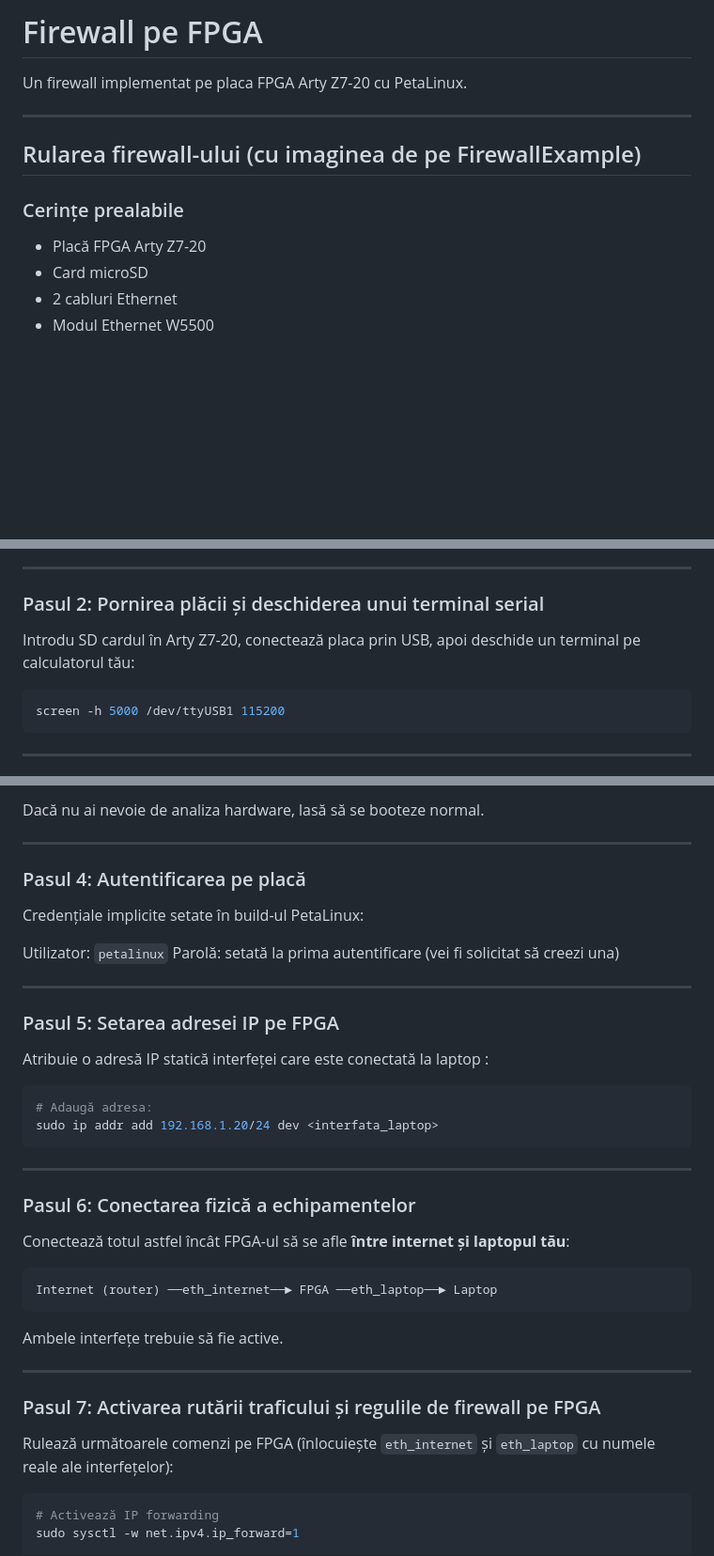
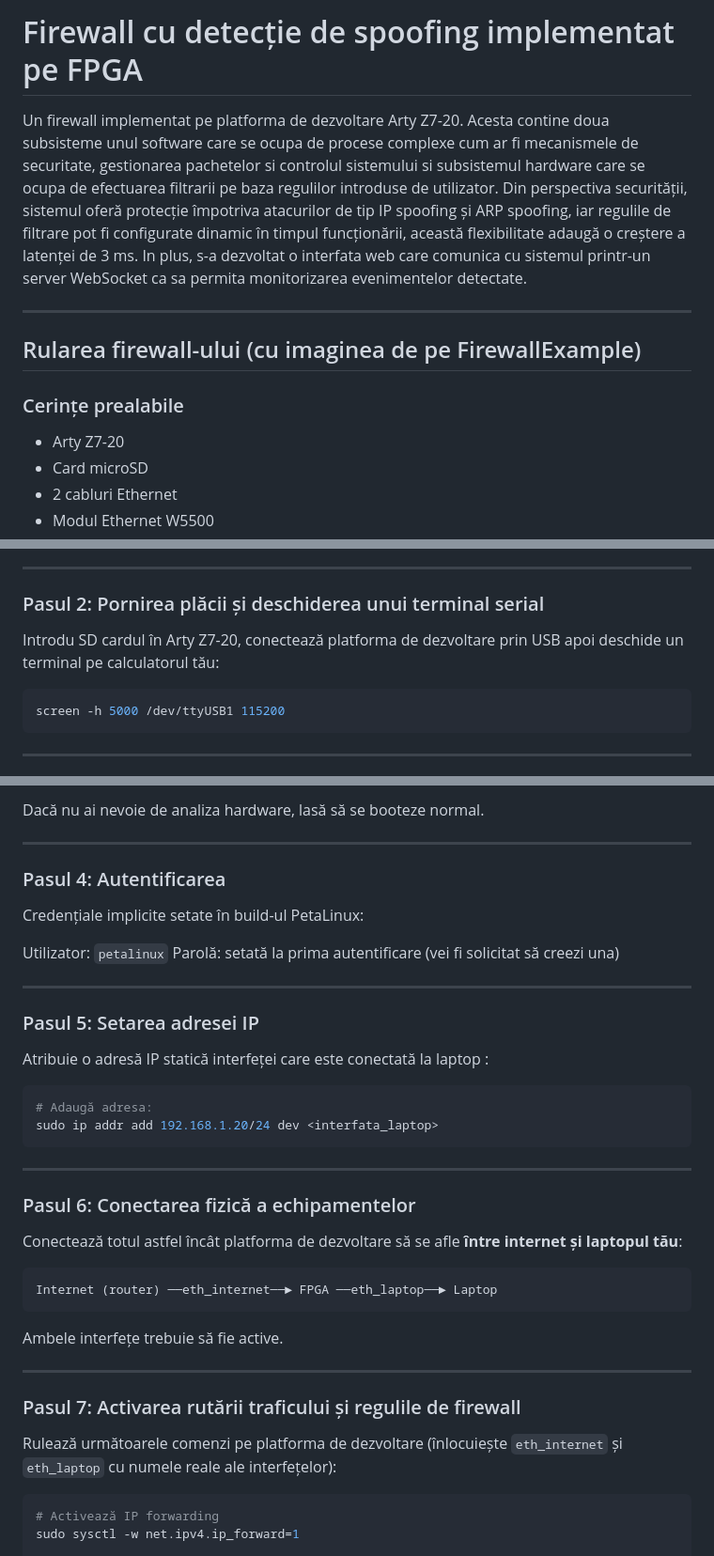
Before and after one commit to StefanGutu/Firewall_on_FPGA, a Markdown page: README.md, 3 parts joined by grey strips. Shown at 94% size. Rendered like a GitHub page; blank space fills up the shorter version.

Commit message:
Revise README for FPGA firewall project
Updated README.md to improve clarity and accuracy of instructions related to the FPGA firewall project.

````diff
--- a/README.md
+++ b/README.md
@@ -1,6 +1,6 @@
-# Firewall pe FPGA
+# Firewall cu detecție de spoofing implementat pe FPGA
 
-Un firewall implementat pe placa FPGA Arty Z7-20 cu PetaLinux.
+Un firewall implementat pe platforma de dezvoltare Arty Z7-20. Acesta contine doua subsisteme unul software care se ocupa de procese complexe cum ar fi mecanismele de securitate, gestionarea pachetelor si controlul sistemului si subsistemul hardware care se ocupa de efectuarea filtrarii pe baza regulilor introduse de utilizator. Din perspectiva securității, sistemul oferă protecție împotriva atacurilor de tip IP spoofing și ARP spoofing, iar regulile de filtrare pot fi configurate dinamic în timpul funcționării, această flexibilitate adaugă o creștere a latenței de 3 ms. In plus, s-a dezvoltat o interfata web care comunica cu sistemul printr-un server WebSocket ca sa permita monitorizarea evenimentelor detectate.
 
 ---
 
@@ -8,7 +8,7 @@ Un firewall implementat pe placa FPGA Arty Z7-20 cu PetaLinux.
 
 ### Cerințe prealabile
 
-- Placă FPGA Arty Z7-20
+- Arty Z7-20
 - Card microSD
 - 2 cabluri Ethernet
 - Modul Ethernet W5500
@@ -30,7 +30,7 @@ sudo dd if=petalinux-sdimage.wic of=/dev/sdc bs=4M conv=fsync status=progress
 
 ### Pasul 2: Pornirea plăcii și deschiderea unui terminal serial
 
-Introdu SD cardul în Arty Z7-20, conectează placa prin USB, apoi deschide un terminal pe calculatorul tău:
+Introdu SD cardul în Arty Z7-20, conectează platforma de dezvoltare prin USB apoi deschide un terminal pe calculatorul tău:
 
 ```bash
 screen -h 5000 /dev/ttyUSB1 115200
@@ -51,7 +51,7 @@ Dacă nu ai nevoie de analiza hardware, lasă să se booteze normal.
 
 ---
 
-### Pasul 4: Autentificarea pe placă
+### Pasul 4: Autentificarea
 
 Credențiale implicite setate în build-ul PetaLinux:
 
@@ -61,7 +61,7 @@ Parolă:     setată la prima autentificare (vei fi solicitat să creezi una)
 
 ---
 
-### Pasul 5: Setarea adresei IP pe FPGA
+### Pasul 5: Setarea adresei IP
 
 Atribuie o adresă IP statică interfeței care este conectată la laptop :
 
@@ -74,7 +74,7 @@ sudo ip addr add 192.168.1.20/24 dev <interfata_laptop>
 
 ### Pasul 6: Conectarea fizică a echipamentelor
 
-Conectează totul astfel încât FPGA-ul să se afle **între internet și laptopul tău**:
+Conectează totul astfel încât platforma de dezvoltare să se afle **între internet și laptopul tău**:
 
 ```
 Internet (router) ──eth_internet──► FPGA ──eth_laptop──► Laptop
@@ -84,9 +84,9 @@ Ambele interfețe trebuie să fie active.
 
 ---
 
-### Pasul 7: Activarea rutării traficului și regulile de firewall pe FPGA
+### Pasul 7: Activarea rutării traficului și regulile de firewall
 
-Rulează următoarele comenzi pe FPGA (înlocuiește `eth_internet` și `eth_laptop` cu numele reale ale interfețelor):
+Rulează următoarele comenzi pe platforma de dezvoltare (înlocuiește `eth_internet` și `eth_laptop` cu numele reale ale interfețelor):
 
 ```bash
 # Activează IP forwarding
````
Also changed, not shown: other parts of README.md (+1 -1 lines).
